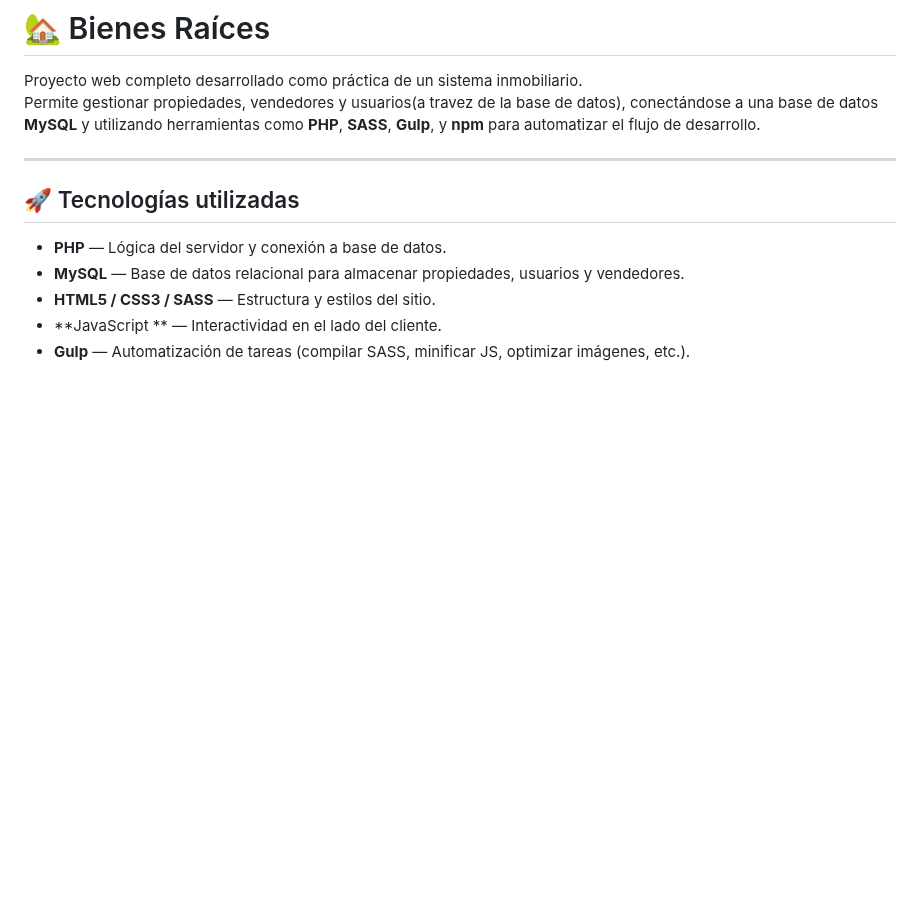
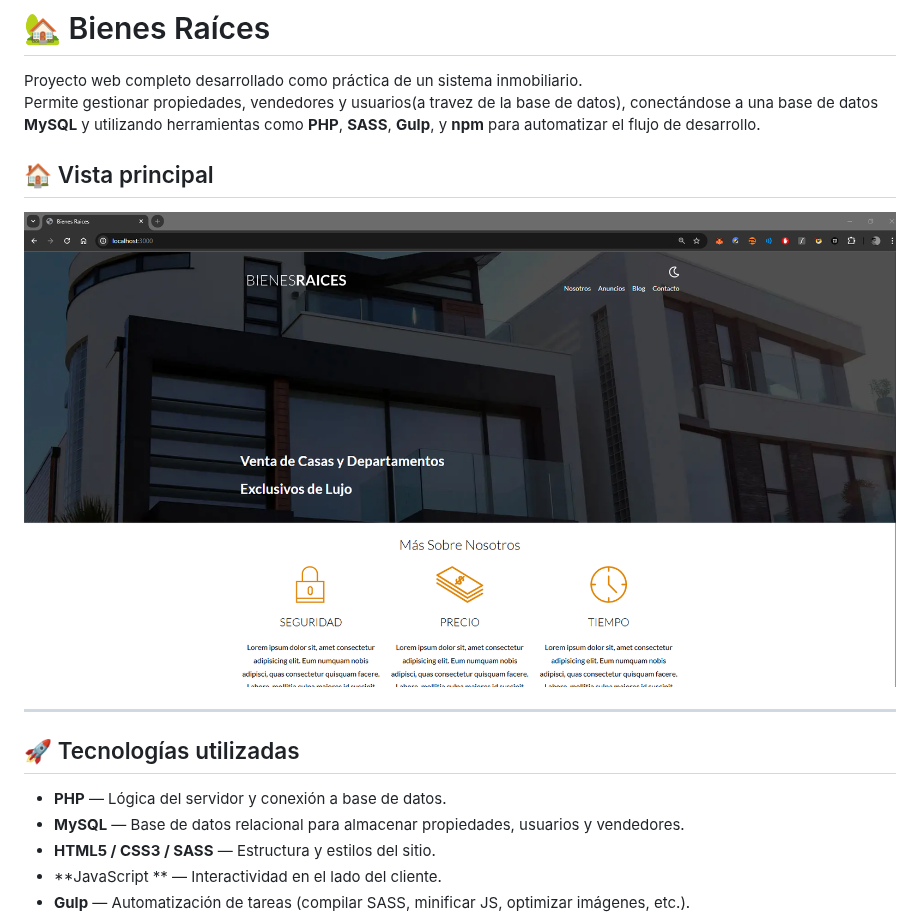
Before and after one commit to Jesus-Pareja/Bienes_Raices, a Markdown page: README.md, the part around the change. Rendered like a GitHub page; blank space fills up the shorter version.

Commit message:
Update README.md IMG index

```diff
--- a/README.md
+++ b/README.md
@@ -2,6 +2,9 @@
 
 Proyecto web completo desarrollado como práctica de un sistema inmobiliario.
 Permite gestionar propiedades, vendedores y usuarios(a travez de la base de datos), conectándose a una base de datos **MySQL** y utilizando herramientas como **PHP**, **SASS**, **Gulp**, y **npm** para automatizar el flujo de desarrollo.
+
+## 🏠 Vista principal
+![Inicio](readme-assets/1.png)
 
 ---
 
```
